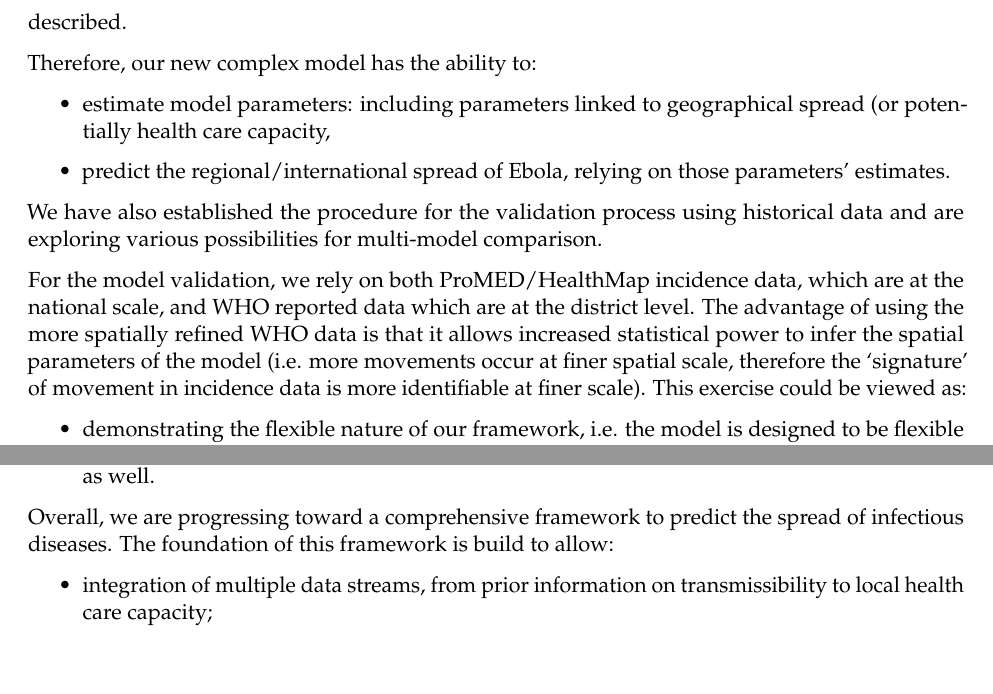
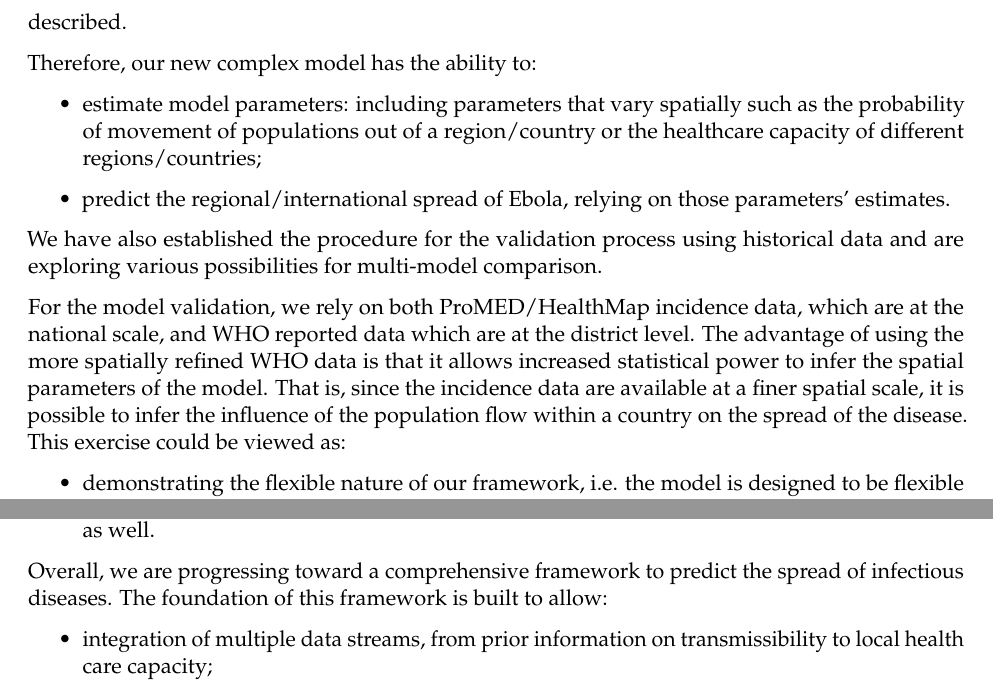
Before and after one commit to annecori/mRIIDSprocessData, a LaTeX document (doc/milestone-6/Milestone-6.tex): two parts of pages 4 and 16 of 17, joined at a grey line, cut so that both start at the same text, the shorter picture padded with empty space. Compiled offline with pdfLaTeX.

Commit message:
aesthetic changes

```diff
--- a/doc/milestone-6/Milestone-6.tex
+++ b/doc/milestone-6/Milestone-6.tex
@@ -120,8 +120,9 @@ account for the multiple data streams initially described.
 
 Therefore, our new complex model has the ability to:
 \begin{itemize}
-\item estimate model parameters: including parameters linked to geographical spread (or
-potentially health care capacity,
+\item estimate model parameters: including parameters that vary
+  spatially such as the probability of movement of populations out of
+  a region/country or the healthcare capacity of different regions/countries;
 \item predict the regional/international spread of Ebola, relying on those parameters' estimates.
 \end{itemize}
 
@@ -131,8 +132,10 @@ using historical data and are exploring various possibilities for multi-model co
 For the model validation, we rely on both ProMED/HealthMap incidence data, which are
 at the national scale, and WHO reported data which are at the district level. The advantage
 of using the more spatially refined WHO data is that it allows increased statistical power to
-infer the spatial parameters of the model (i.e. more movements occur at finer spatial scale,
-therefore the `signature' of movement in incidence data is more identifiable at finer scale).
+infer the spatial parameters of the model. That is, since the
+incidence data are available at a finer spatial scale, it is possible
+to infer the influence of the population flow within a country on the spread of the
+disease.
 This exercise could be viewed as:
 \begin{itemize}
 \item demonstrating the flexible nature of our framework, i.e.
@@ -583,7 +597,7 @@ steps of this work include:
 \end{itemize}
 
 Overall, we are progressing toward a comprehensive framework to predict the
-spread of infectious diseases. The foundation of this framework is build to
+spread of infectious diseases. The foundation of this framework is built to
 allow:
 \begin{itemize}
 \item integration of multiple data streams, from prior information on
```
Also changed, not shown: doc/milestone-6/Milestone-6.tex (17 more changed lines).
